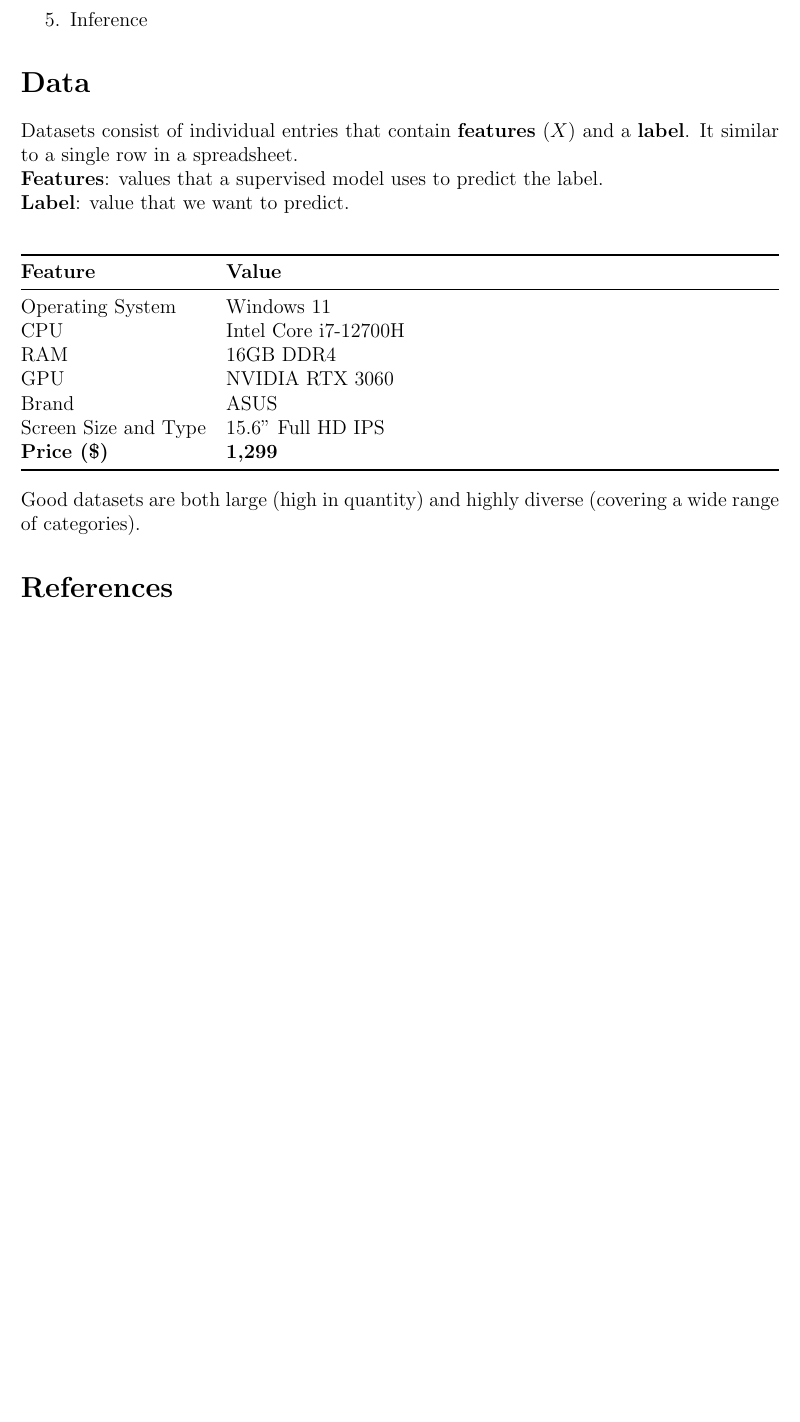
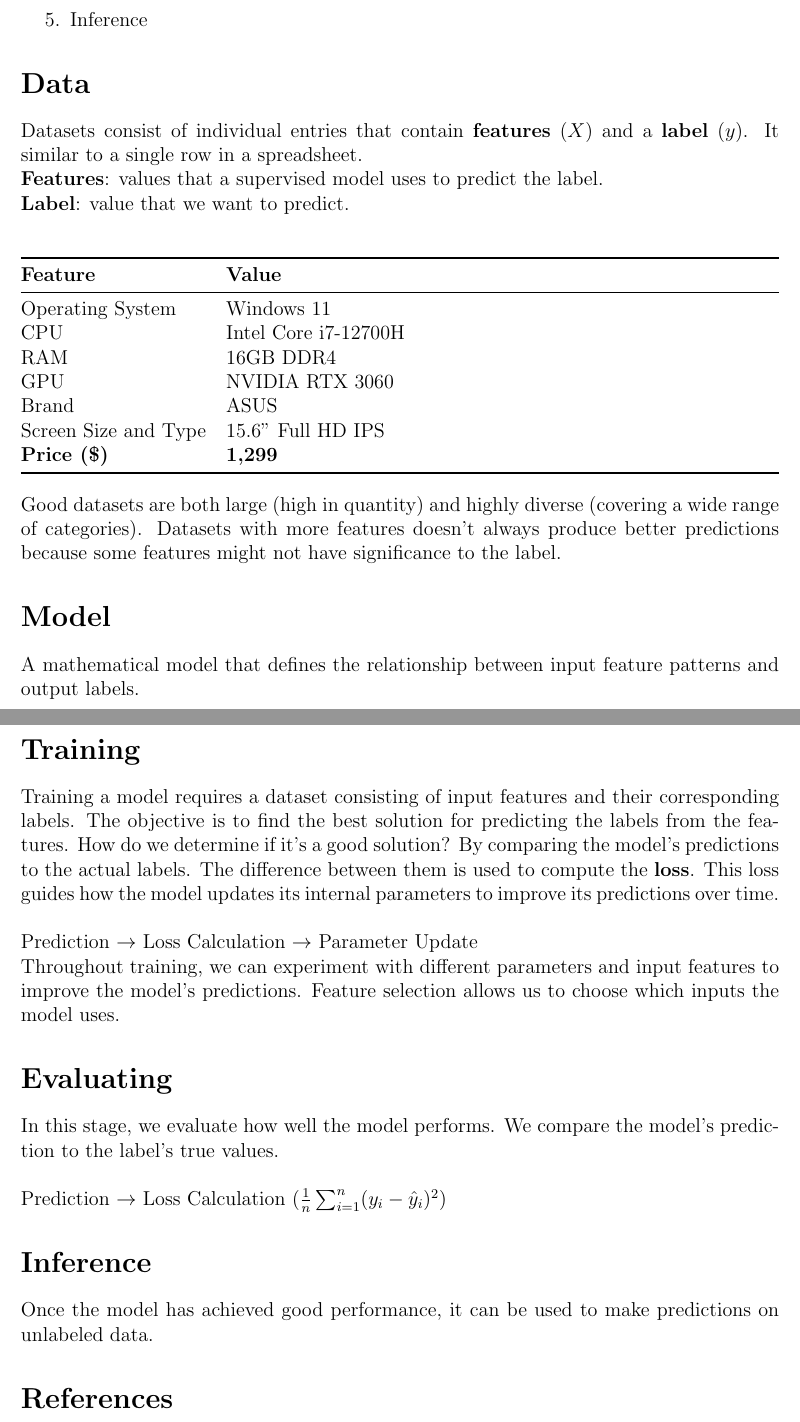
Before and after one commit to christiandarvs/Google-Machine-Learning-Notes, a LaTeX document (Intro-to-Machine-Learning/supervised_learning.tex): part of the page before the commit and two parts of pages 1 and 2 of 2 after it, the two joined at a grey line, cut so that both start at the same text, the shorter picture padded with empty space. Compiled offline with pdfLaTeX.

Commit message:
finalize intro to machine learning pdf

```diff
--- a/Intro-to-Machine-Learning/supervised_learning.tex
+++ b/Intro-to-Machine-Learning/supervised_learning.tex
@@ -36,7 +36,7 @@
 \end{enumerate}
 
 \section*{Data}
-Datasets consist of individual entries that contain \textbf{features} $(X)$ and a \textbf{label}. It similar to a single row in a spreadsheet. \newline
+Datasets consist of individual entries that contain \textbf{features} $(X)$ and a \textbf{label} $(y)$. It similar to a single row in a spreadsheet. \newline
 \textbf{Features}: values that a supervised model uses to predict the label. \newline
 \textbf{Label}: value that we want to predict. \newline
 
@@ -56,8 +56,25 @@ Screen Size and Type & 15.6" Full HD IPS \\
 \end{tabularx}
 \end{center}
 
-\noindent Good datasets are both large (high in quantity) and highly diverse (covering a wide range of categories).
+\noindent Good datasets are both large (high in quantity) and highly diverse (covering a wide range of categories). Datasets with more features doesn't always produce better predictions because some features might not have significance to the label.
 
+\section*{Model}
+A mathematical model that defines the relationship between input feature patterns and output labels.
+
+\section*{Training}
+Training a model requires a dataset consisting of input features and their corresponding labels. The objective is to find the best solution for predicting the labels from the features. How do we determine if it's a good solution? By comparing the model's predictions to the actual labels. The difference between them is used to compute the \textbf{loss}. This loss guides how the model updates its internal parameters to improve its predictions over time. \newline
+
+\noindent Prediction $\rightarrow$ Loss Calculation $\rightarrow$ Parameter Update
+
+\noindent Throughout training, we can experiment with different parameters and input features to improve the model's predictions. Feature selection allows us to choose which inputs the model uses.
+
+\section*{Evaluating}
+In this stage, we evaluate how well the model performs. We compare the model's prediction to the label's true values. \newline
+
+\noindent Prediction $\rightarrow$ Loss Calculation ($\frac{1}{n} \sum_{i=1}^{n} (y_i - \hat{y}_i)^2$)
+
+\section*{Inference}
+Once the model has achieved good performance, it can be used to make predictions on unlabeled data.
 
 \section*{References}
 \begin{itemize}
```
Also changed, not shown: Intro-to-Machine-Learning/supervised_learning.pdf, README.md.
